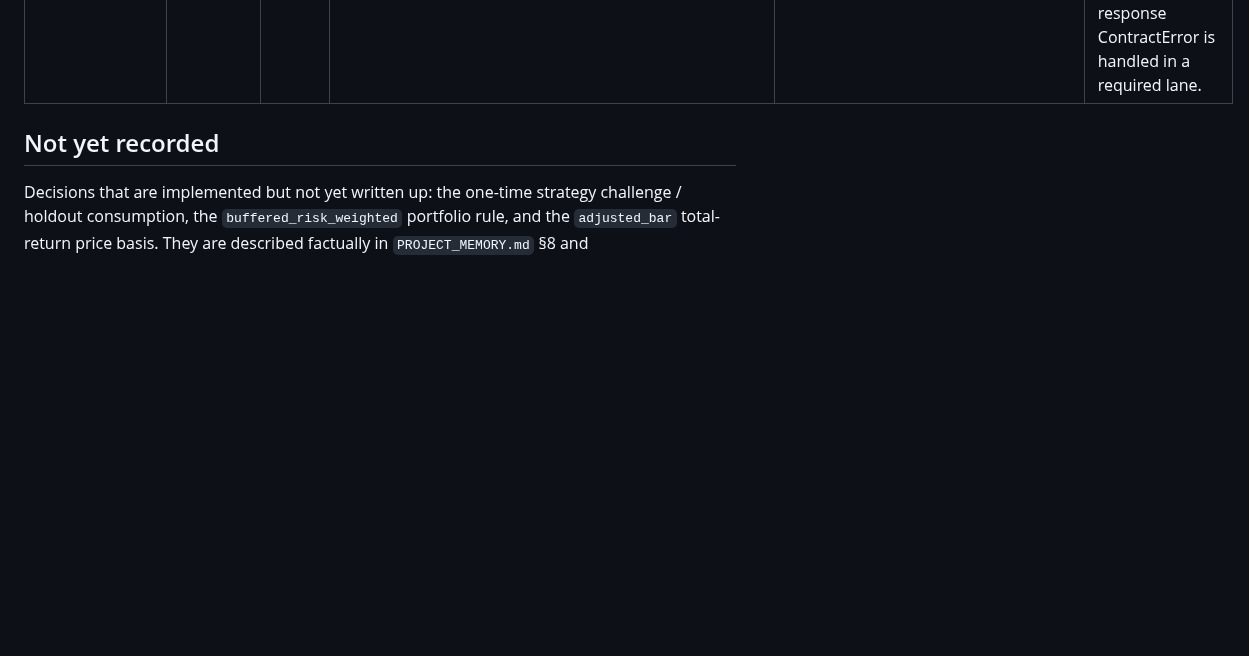
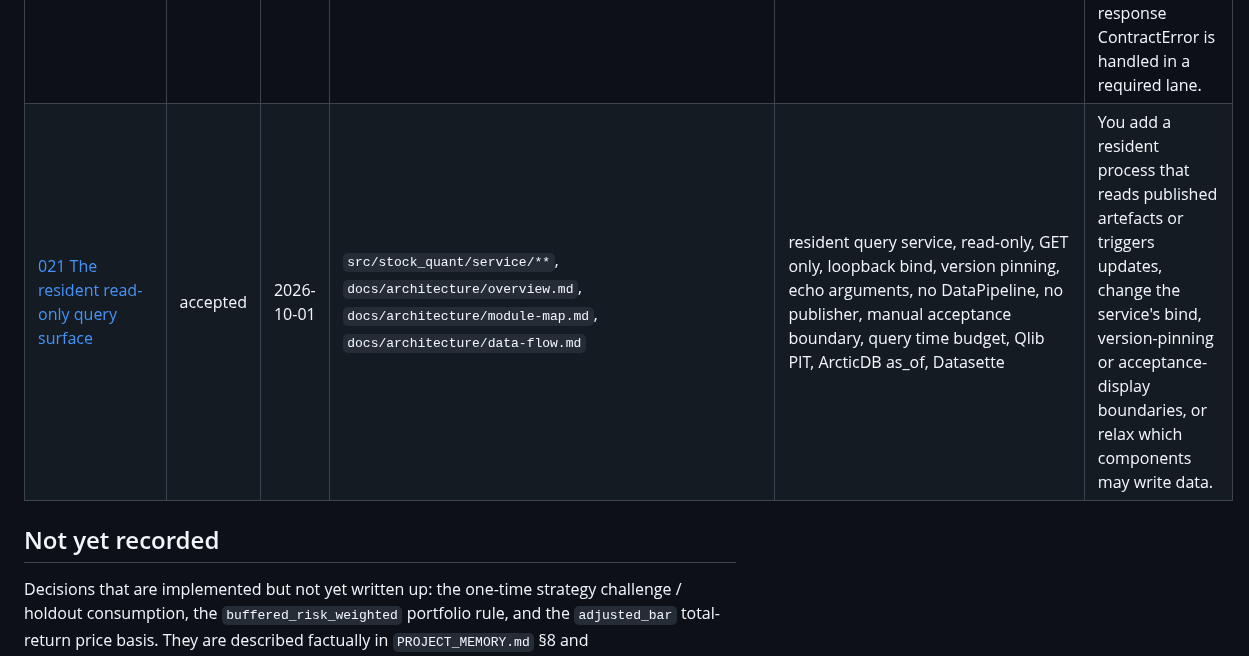
Before and after one commit to Ji-Baoning/stock_quant, a Markdown page: docs/adr/DECISIONS_INDEX.md, the part around the change. Rendered like a GitHub page; blank space fills up the shorter version.

Commit message:
docs(adr): adopt ADR-021 resident read-only query surface and scheduler
Co-Authored-By: Claude Code <noreply@anthropic.com>

```diff
--- a/docs/adr/DECISIONS_INDEX.md
+++ b/docs/adr/DECISIONS_INDEX.md
@@ -32,6 +32,7 @@ were already in place before they were written up as ADRs.
 | [020 The batched validation channel](020-batched-validation-channel.md) | accepted | 2026-09-27 | `src/stock_quant/data_sources/xingyao.py`, `src/stock_quant/data_sources/xingyao_factor.py`, `src/stock_quant/data_sources/base.py`, `src/stock_quant/data_sources/batch_evidence_store.py`, `src/stock_quant/data_model/batch_evidence.py`, `src/stock_quant/data_model/call_ledger.py`, `src/stock_quant/data_pipeline.py`, `src/stock_quant/config.py`, `project/drift_audit.py`, `project/configs/sources.yml` | batch channel, fetch_batch, BatchResult, BatchOutcome, BatchRequestEvidence, batch evidence, empty, refused, bisection, batch_fetch_failure, sessions, code_queries, batch_size, batch_timeout_seconds, tdx prefetch, candidate pool, ADR-016 decision 11 | You change how a chunked batch request is formed, judged or evidenced, the empty/refused mapping or the bisection rule, the session and code-query accounting, or the enablement precondition of ADR-016 decision 11. |
 | [022 The panda graft source scope and basic_factor contract](022-panda-graft-source-scope-and-basic-factor.md) | accepted | 2026-10-01 | `src/stock_quant/data_model/fetch_coverage.py`, `src/stock_quant/data_model/dataset.py`, `src/stock_quant/data_quality/models.py`, `src/stock_quant/data_quality/gates.py`, `src/stock_quant/data_pipeline.py`, `src/stock_quant/research/runner.py`, `src/stock_quant/research/acceptance/checks.py` | panda graft, basic_factor, daily_basic, single-candidate verdict, index_weight, snapshot_observed_change, history_begins_after_anchor, source_unavailable, source_disabled, table_lineage, missing_registered_table, table_history_start_after_window, pipeline_contract_version | You change the panda graft's source scope, the basic_factor contract or tier, the fetch-coverage reason vocabulary or the prefix/tail zoning rules, the preflight unsupported-window rule, or how publication judges registry completeness. |
 | [023 Suspension carry-forward for proved tails](023-suspension-carry-forward-for-proved-tails.md) | accepted | 2026-10-02 | `src/stock_quant/data_pipeline.py`, `src/stock_quant/data_model/suspensions.py`, `src/stock_quant/data_sources/base.py` | carry-forward, whole-window empty response, suspension tail, MAX_CARRY_FORWARD_DAYS, tushare_suspend, active membership, delist, fail closed, ADR-020 owner reservation | You change how a per-symbol whole-window empty daily response is judged, the carry-forward evidence conditions or their bound, the materialized rows' label, or how the empty-response ContractError is handled in a required lane. |
+| [021 The resident read-only query surface](021-resident-query-surface-and-scheduler.md) | accepted | 2026-10-01 | `src/stock_quant/service/**`, `docs/architecture/overview.md`, `docs/architecture/module-map.md`, `docs/architecture/data-flow.md` | resident query service, read-only, GET only, loopback bind, version pinning, echo arguments, no DataPipeline, no publisher, manual acceptance boundary, query time budget, Qlib PIT, ArcticDB as_of, Datasette | You add a resident process that reads published artefacts or triggers updates, change the service's bind, version-pinning or acceptance-display boundaries, or relax which components may write data. |
 
 ## Not yet recorded
 
```
Also changed, not shown: docs/adr/021-resident-query-surface-and-scheduler.md (added, +75 -0 lines).
